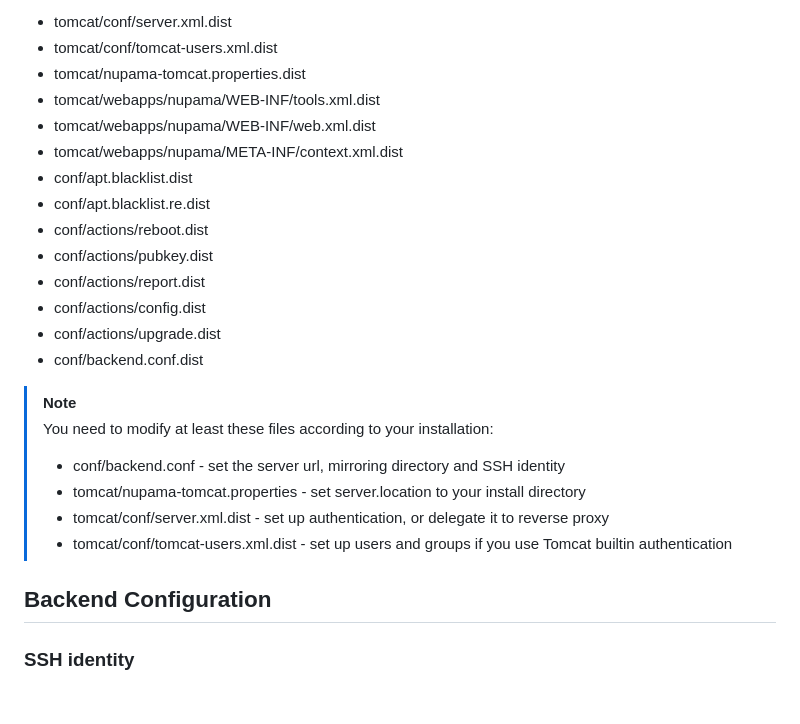
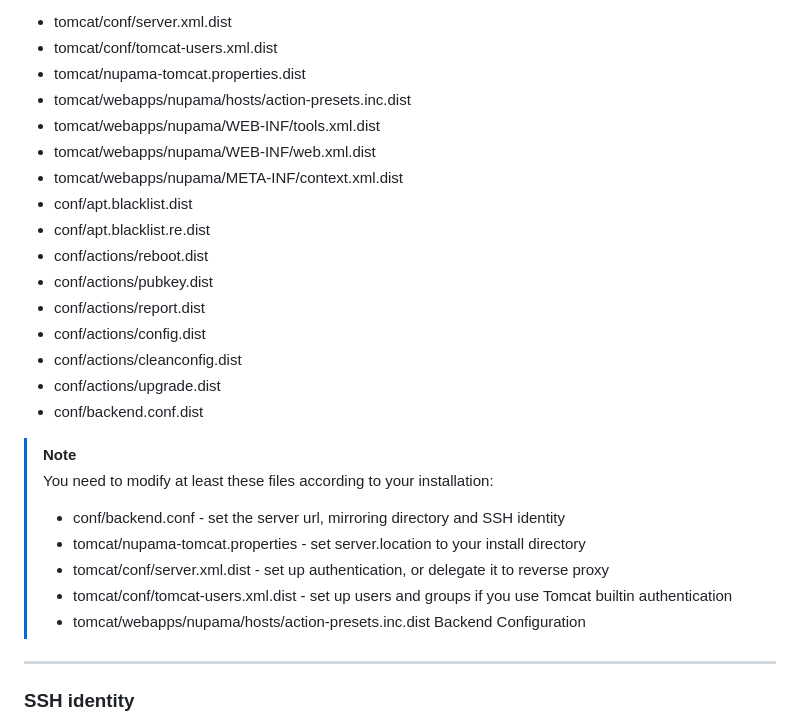
Before and after one commit to sebastianlederer/NuPackageManager, a Markdown page: README.md, the part around the change printed below. GitHub-like rendering; blank space fills up the shorter version.

```diff
--- a/README.md
+++ b/README.md
@@ -63,6 +63,7 @@ Here is a list of files you need to prepare in this way:
 * tomcat/conf/server.xml.dist
 * tomcat/conf/tomcat-users.xml.dist
 * tomcat/nupama-tomcat.properties.dist
+* tomcat/webapps/nupama/hosts/action-presets.inc.dist
 * tomcat/webapps/nupama/WEB-INF/tools.xml.dist
 * tomcat/webapps/nupama/WEB-INF/web.xml.dist
 * tomcat/webapps/nupama/META-INF/context.xml.dist
@@ -72,6 +73,7 @@ Here is a list of files you need to prepare in this way:
 * conf/actions/pubkey.dist
 * conf/actions/report.dist
 * conf/actions/config.dist
+* conf/actions/cleanconfig.dist
 * conf/actions/upgrade.dist
 * conf/backend.conf.dist
 
@@ -82,7 +84,7 @@ Here is a list of files you need to prepare in this way:
 > * tomcat/nupama-tomcat.properties - set server.location to your install directory
 > * tomcat/conf/server.xml.dist - set up authentication, or delegate it to reverse proxy
 > * tomcat/conf/tomcat-users.xml.dist - set up users and groups if you use Tomcat builtin authentication
-
+> * tomcat/webapps/nupama/hosts/action-presets.inc.dist
 Backend Configuration
 ----------------------
 ### SSH identity
```
Also changed, not shown: other parts of README.md (+46 -5 lines).
